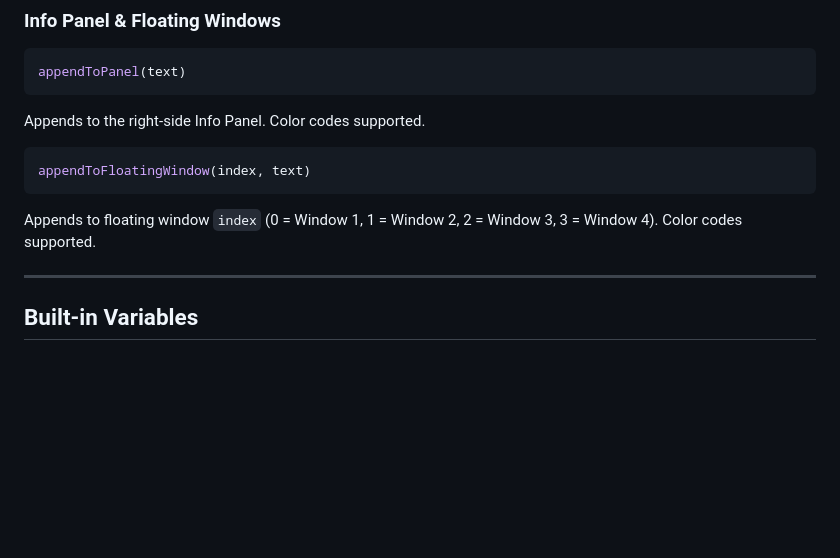
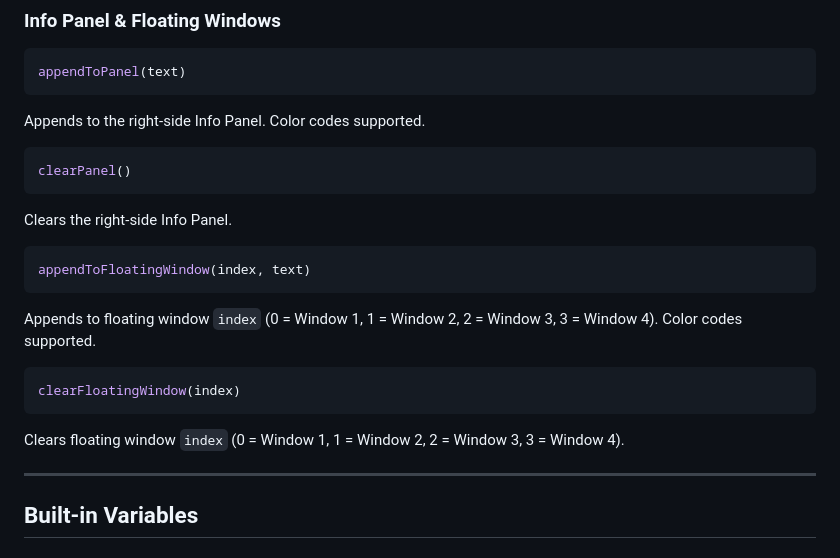
Before and after one commit to windu-ant/mudlarksupport, a Markdown page: lua-scripting-guide.md, the part around the change. Rendered like a GitHub page; blank space fills up the shorter version.

Commit message:
Document clearPanel and clearFloatingWindow functions
Added functions to clear the Info Panel and floating windows.

````diff
--- a/lua-scripting-guide.md
+++ b/lua-scripting-guide.md
@@ -448,9 +448,19 @@ appendToPanel(text)
 Appends to the right-side Info Panel. Color codes supported.
 
 ```lua
+clearPanel()
+```
+Clears the right-side Info Panel.
+
+```lua
 appendToFloatingWindow(index, text)
 ```
 Appends to floating window `index` (0 = Window 1, 1 = Window 2, 2 = Window 3, 3 = Window 4). Color codes supported.
+
+```lua
+clearFloatingWindow(index)
+```
+Clears floating window `index` (0 = Window 1, 1 = Window 2, 2 = Window 3, 3 = Window 4).
 
 ---
 
````
